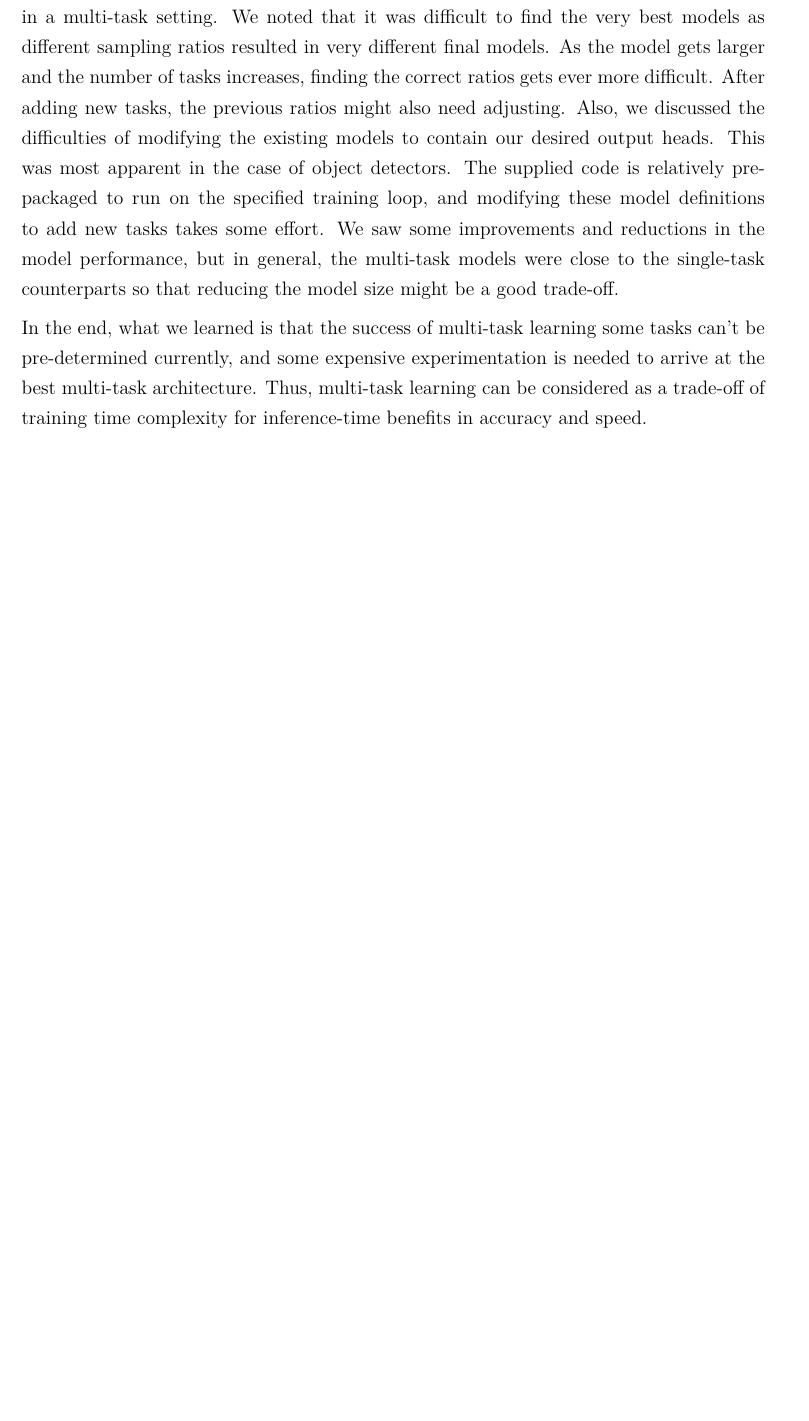
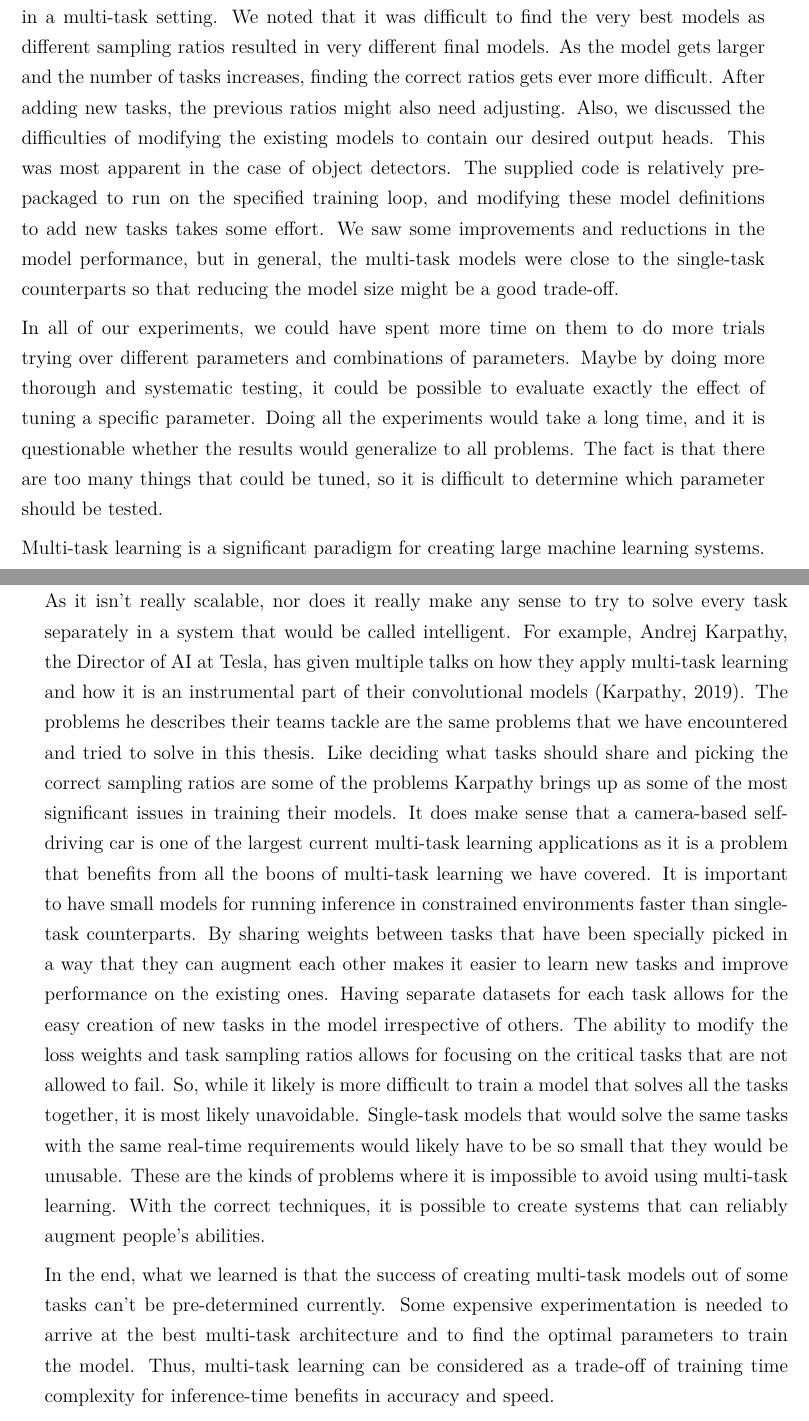
Before and after one commit to Djiffit/master-thesis, a LaTeX thesis (HY-CS-main.tex, which reads 8-Conclusions.tex): part of page 60 of 68 before the commit and two parts of pages 60 and 61 of 70 after it, the two joined at a grey line, cut so that both start at the same text, the shorter picture padded with empty space. Compiled offline with pdfLaTeX.

Commit message:
Add some motivating examples

```diff
--- a/8-Conclusions.tex
+++ b/8-Conclusions.tex
@@ -38,5 +38,26 @@ This was most apparent in the case of object detectors.
 The supplied code is relatively pre-packaged to run on the specified training loop, and modifying these model definitions to add new tasks takes some effort.
 We saw some improvements and reductions in the model performance, but in general, the multi-task models were close to the single-task counterparts so that reducing the model size might be a good trade-off.
 
-In the end, what we learned is that the success of multi-task learning some tasks can't be pre-determined currently, and some expensive experimentation is needed to arrive at the best multi-task architecture.
+In all of our experiments, we could have spent more time on them to do more trials trying over different parameters and combinations of parameters.
+Maybe by doing more thorough and systematic testing, it could be possible to evaluate exactly the effect of tuning a specific parameter.
+Doing all the experiments would take a long time, and it is questionable whether the results would generalize to all problems.
+The fact is that there are too many things that could be tuned, so it is difficult to determine which parameter should be tested.
+
+Multi-task learning is a significant paradigm for creating large machine learning systems.
+As it isn't really scalable, nor does it really make any sense to try to solve every task separately in a system that would be called intelligent.
+For example, Andrej Karpathy, the Director of AI at Tesla, has given multiple talks on how they apply multi-task learning and how it is an instrumental part of their convolutional models \citep{karpathy}.
+The problems he describes their teams tackle are the same problems that we have encountered and tried to solve in this thesis.
+Like deciding what tasks should share and picking the correct sampling ratios are some of the problems Karpathy brings up as some of the most significant issues in training their models.
+It does make sense that a camera-based self-driving car is one of the largest current multi-task learning applications as it is a problem that benefits from all the boons of multi-task learning we have covered.
+It is important to have small models for running inference in constrained environments faster than single-task counterparts.
+By sharing weights between tasks that have been specially picked in a way that they can augment each other makes it easier to learn new tasks and improve performance on the existing ones.
+Having separate datasets for each task allows for the easy creation of new tasks in the model irrespective of others.
+The ability to modify the loss weights and task sampling ratios allows for focusing on the critical tasks that are not allowed to fail.
+So, while it likely is more difficult to train a model that solves all the tasks together, it is most likely unavoidable.
+Single-task models that would solve the same tasks with the same real-time requirements would likely have to be so small that they would be unusable.
+These are the kinds of problems where it is impossible to avoid using multi-task learning.
+With the correct techniques, it is possible to create systems that can reliably augment people's abilities.
+
+In the end, what we learned is that the success of creating multi-task models out of some tasks can't be pre-determined currently.
+Some expensive experimentation is needed to arrive at the best multi-task architecture and to find the optimal parameters to train the model.
 Thus, multi-task learning can be considered as a trade-off of training time complexity for inference-time benefits in accuracy and speed.
```
Also changed, not shown: bibliography.bib (+13 -0 lines).
